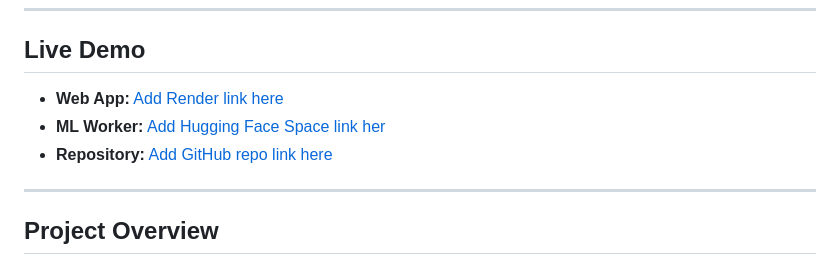
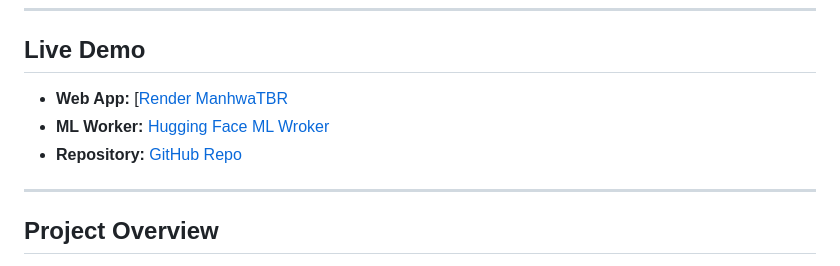
Before and after one commit to mukuuund/ManhwaTBR, a Markdown page: README.md, the part around the change. GitHub-like rendering.

```diff
--- a/README.md
+++ b/README.md
@@ -8,9 +8,9 @@ ManhwaTBR allows users to upload/select their local manhwa folder, automatically
 
 ## Live Demo
 
-* **Web App:** [Add Render link here](https://manhwatbr.onrender.com)
-* **ML Worker:** [Add Hugging Face Space link her](https://huggingface.co/spaces/mukund222/manhwatbr-ml-worker)
-* **Repository:** [Add GitHub repo link here](https://github.com/mukuuund/ManhwaTBR)
+* **Web App:** [[Render ManhwaTBR](https://manhwatbr.onrender.com)
+* **ML Worker:** [Hugging Face ML Wroker](https://huggingface.co/spaces/mukund222/manhwatbr-ml-worker)
+* **Repository:** [GitHub Repo](https://github.com/mukuuund/ManhwaTBR)
 
 ---
 
```
